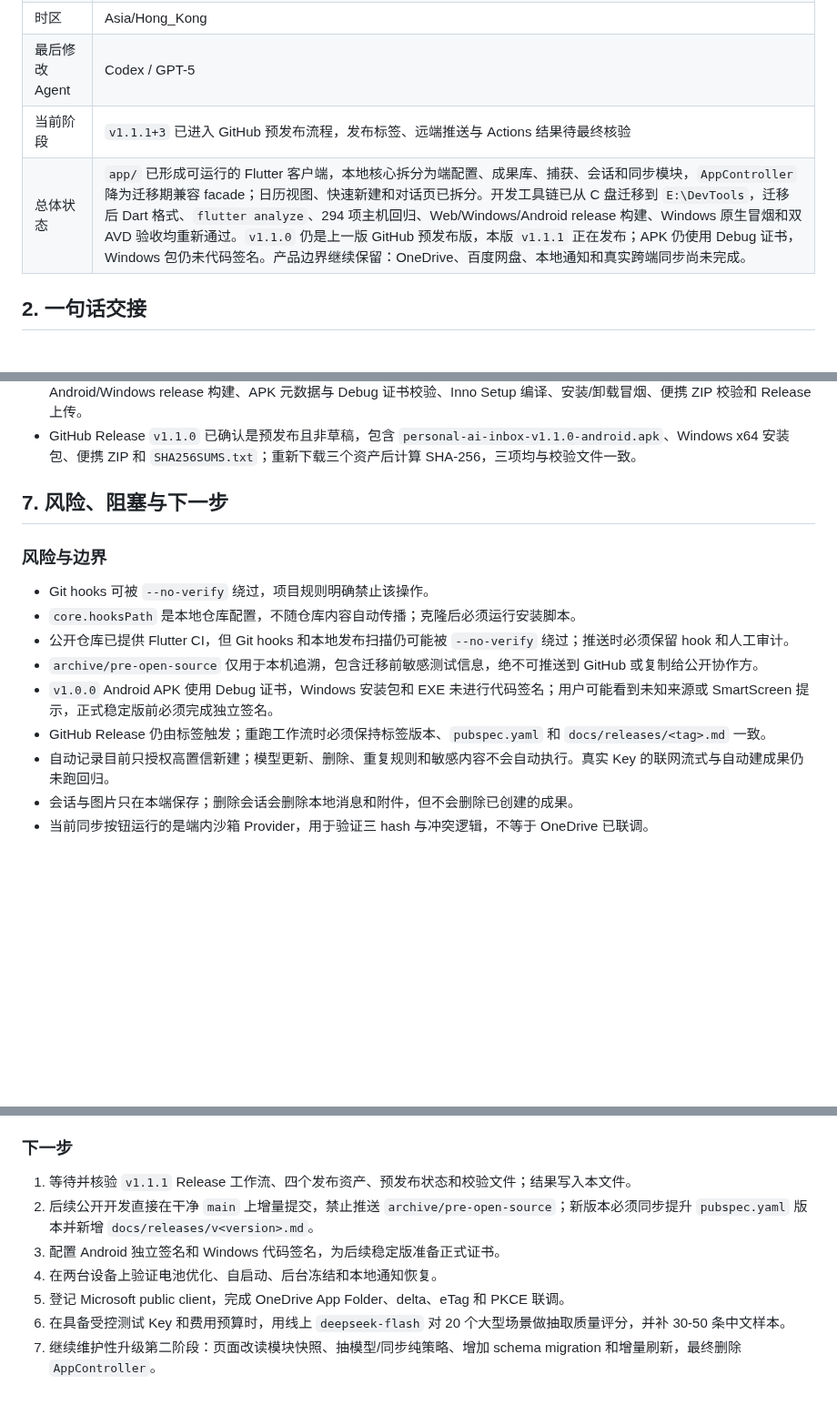
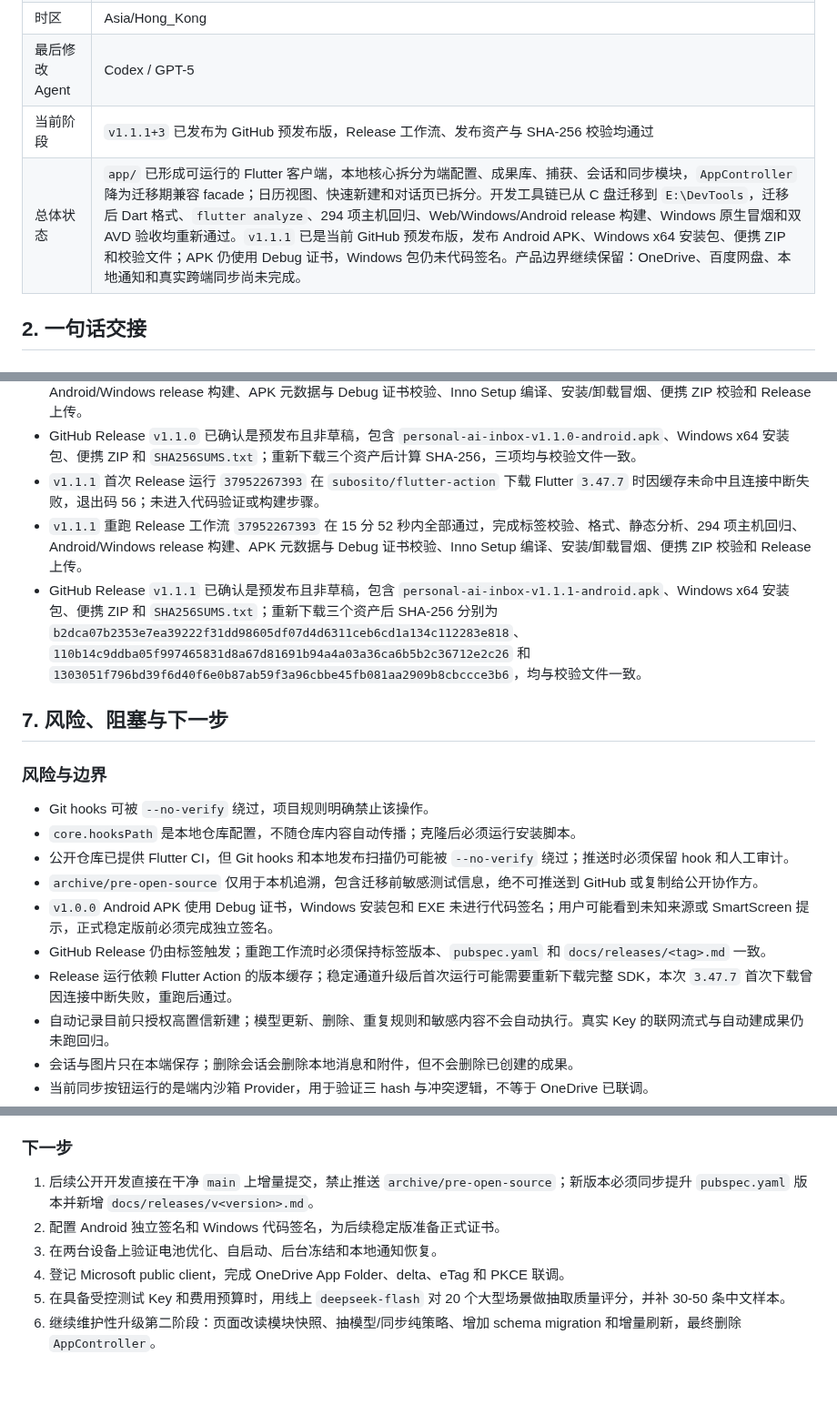
Before and after one commit to YuanFangCH/personal-ai-inbox, a Markdown page: RM_HANDOFF.md, 3 parts joined by grey strips. Shown at 91% size. GitHub-like rendering; blank space fills up the shorter version.

Commit message:
docs: 记录 v1.1.1 发布结果

```diff
--- a/RM_HANDOFF.md
+++ b/RM_HANDOFF.md
@@ -10,8 +10,8 @@
 | 最后更新时间 | 2026-10-09 |
 | 时区 | Asia/Hong_Kong |
 | 最后修改 Agent | Codex / GPT-5 |
-| 当前阶段 | `v1.1.1+3` 已进入 GitHub 预发布流程，发布标签、远端推送与 Actions 结果待最终核验 |
-| 总体状态 | `app/` 已形成可运行的 Flutter 客户端，本地核心拆分为端配置、成果库、捕获、会话和同步模块，`AppController` 降为迁移期兼容 facade；日历视图、快速新建和对话页已拆分。开发工具链已从 C 盘迁移到 `E:\DevTools`，迁移后 Dart 格式、`flutter analyze`、294 项主机回归、Web/Windows/Android release 构建、Windows 原生冒烟和双 AVD 验收均重新通过。`v1.1.0` 仍是上一版 GitHub 预发布版，本版 `v1.1.1` 正在发布；APK 仍使用 Debug 证书，Windows 包仍未代码签名。产品边界继续保留：OneDrive、百度网盘、本地通知和真实跨端同步尚未完成。 |
+| 当前阶段 | `v1.1.1+3` 已发布为 GitHub 预发布版，Release 工作流、发布资产与 SHA-256 校验均通过 |
+| 总体状态 | `app/` 已形成可运行的 Flutter 客户端，本地核心拆分为端配置、成果库、捕获、会话和同步模块，`AppController` 降为迁移期兼容 facade；日历视图、快速新建和对话页已拆分。开发工具链已从 C 盘迁移到 `E:\DevTools`，迁移后 Dart 格式、`flutter analyze`、294 项主机回归、Web/Windows/Android release 构建、Windows 原生冒烟和双 AVD 验收均重新通过。`v1.1.1` 已是当前 GitHub 预发布版，发布 Android APK、Windows x64 安装包、便携 ZIP 和校验文件；APK 仍使用 Debug 证书，Windows 包仍未代码签名。产品边界继续保留：OneDrive、百度网盘、本地通知和真实跨端同步尚未完成。 |
 
 ## 2. 一句话交接
 
@@ -206,6 +206,9 @@
 - `main` Flutter CI `37501730835` 在 Linux/UTC 环境通过格式、静态分析和 268 项测试。
 - `v1.1.0` Release 工作流 `37501751529` 在 Windows runner 用时 15 分 5 秒全部通过，完成标签校验、测试、Android/Windows release 构建、APK 元数据与 Debug 证书校验、Inno Setup 编译、安装/卸载冒烟、便携 ZIP 校验和 Release 上传。
 - GitHub Release `v1.1.0` 已确认是预发布且非草稿，包含 `personal-ai-inbox-v1.1.0-android.apk`、Windows x64 安装包、便携 ZIP 和 `SHA256SUMS.txt`；重新下载三个资产后计算 SHA-256，三项均与校验文件一致。
+- `v1.1.1` 首次 Release 运行 `37952267393` 在 `subosito/flutter-action` 下载 Flutter `3.47.7` 时因缓存未命中且连接中断失败，退出码 56；未进入代码验证或构建步骤。
+- `v1.1.1` 重跑 Release 工作流 `37952267393` 在 15 分 52 秒内全部通过，完成标签校验、格式、静态分析、294 项主机回归、Android/Windows release 构建、APK 元数据与 Debug 证书校验、Inno Setup 编译、安装/卸载冒烟、便携 ZIP 校验和 Release 上传。
+- GitHub Release `v1.1.1` 已确认是预发布且非草稿，包含 `personal-ai-inbox-v1.1.1-android.apk`、Windows x64 安装包、便携 ZIP 和 `SHA256SUMS.txt`；重新下载三个资产后 SHA-256 分别为 `b2dca07b2353e7ea39222f31dd98605df07d4d6311ceb6cd1a134c112283e818`、`110b14c9ddba05f997465831d8a67d81691b94a4a03a36ca6b5b2c36712e2c26` 和 `1303051f796bd39f6d40f6e0b87ab59f3a96cbbe45fb081aa2909b8cbccce3b6`，均与校验文件一致。
 
 ## 7. 风险、阻塞与下一步
 
@@ -217,6 +220,7 @@
 - `archive/pre-open-source` 仅用于本机追溯，包含迁移前敏感测试信息，绝不可推送到 GitHub 或复制给公开协作方。
 - `v1.0.0` Android APK 使用 Debug 证书，Windows 安装包和 EXE 未进行代码签名；用户可能看到未知来源或 SmartScreen 提示，正式稳定版前必须完成独立签名。
 - GitHub Release 仍由标签触发；重跑工作流时必须保持标签版本、`pubspec.yaml` 和 `docs/releases/<tag>.md` 一致。
+- Release 运行依赖 Flutter Action 的版本缓存；稳定通道升级后首次运行可能需要重新下载完整 SDK，本次 `3.47.7` 首次下载曾因连接中断失败，重跑后通过。
 - 自动记录目前只授权高置信新建；模型更新、删除、重复规则和敏感内容不会自动执行。真实 Key 的联网流式与自动建成果仍未跑回归。
 - 会话与图片只在本端保存；删除会话会删除本地消息和附件，但不会删除已创建的成果。
 - 当前同步按钮运行的是端内沙箱 Provider，用于验证三 hash 与冲突逻辑，不等于 OneDrive 已联调。
@@ -238,10 +242,9 @@
 
 ### 下一步
 
-1. 等待并核验 `v1.1.1` Release 工作流、四个发布资产、预发布状态和校验文件；结果写入本文件。
-2. 后续公开开发直接在干净 `main` 上增量提交，禁止推送 `archive/pre-open-source`；新版本必须同步提升 `pubspec.yaml` 版本并新增 `docs/releases/v<version>.md`。
-3. 配置 Android 独立签名和 Windows 代码签名，为后续稳定版准备正式证书。
-4. 在两台设备上验证电池优化、自启动、后台冻结和本地通知恢复。
-5. 登记 Microsoft public client，完成 OneDrive App Folder、delta、eTag 和 PKCE 联调。
-6. 在具备受控测试 Key 和费用预算时，用线上 `deepseek-flash` 对 20 个大型场景做抽取质量评分，并补 30-50 条中文样本。
-7. 继续维护性升级第二阶段：页面改读模块快照、抽模型/同步纯策略、增加 schema migration 和增量刷新，最终删除 `AppController`。
+1. 后续公开开发直接在干净 `main` 上增量提交，禁止推送 `archive/pre-open-source`；新版本必须同步提升 `pubspec.yaml` 版本并新增 `docs/releases/v<version>.md`。
+2. 配置 Android 独立签名和 Windows 代码签名，为后续稳定版准备正式证书。
+3. 在两台设备上验证电池优化、自启动、后台冻结和本地通知恢复。
+4. 登记 Microsoft public client，完成 OneDrive App Folder、delta、eTag 和 PKCE 联调。
+5. 在具备受控测试 Key 和费用预算时，用线上 `deepseek-flash` 对 20 个大型场景做抽取质量评分，并补 30-50 条中文样本。
+6. 继续维护性升级第二阶段：页面改读模块快照、抽模型/同步纯策略、增加 schema migration 和增量刷新，最终删除 `AppController`。
```
